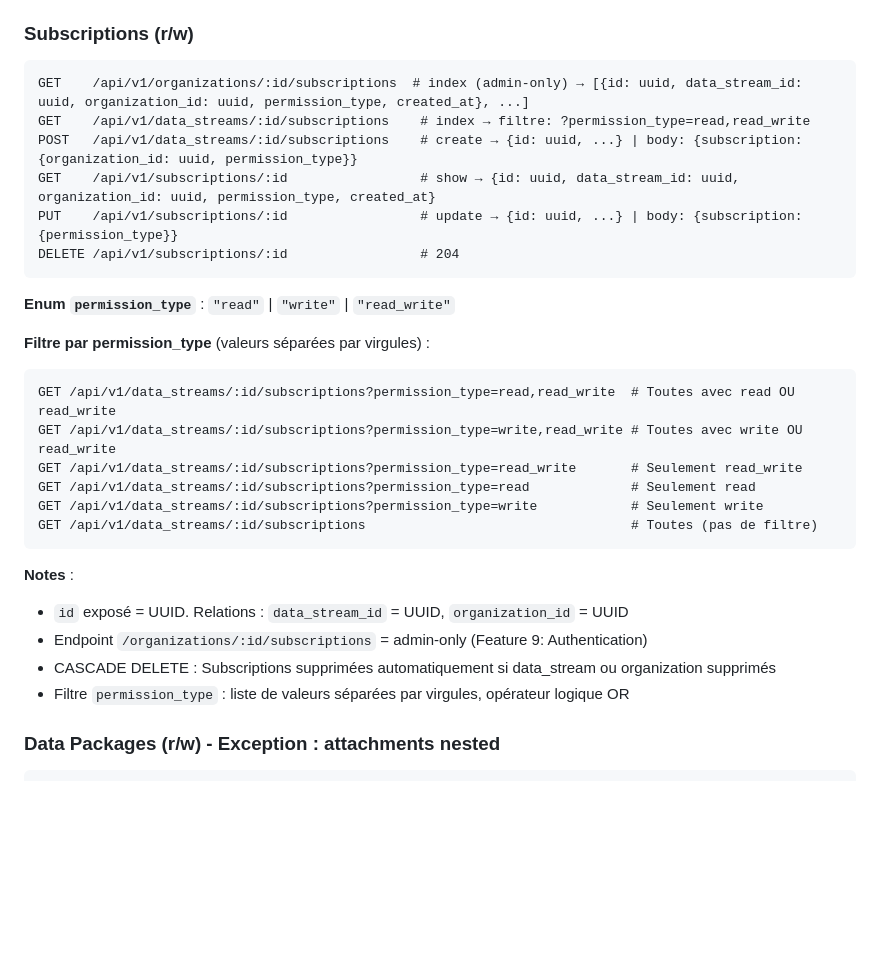
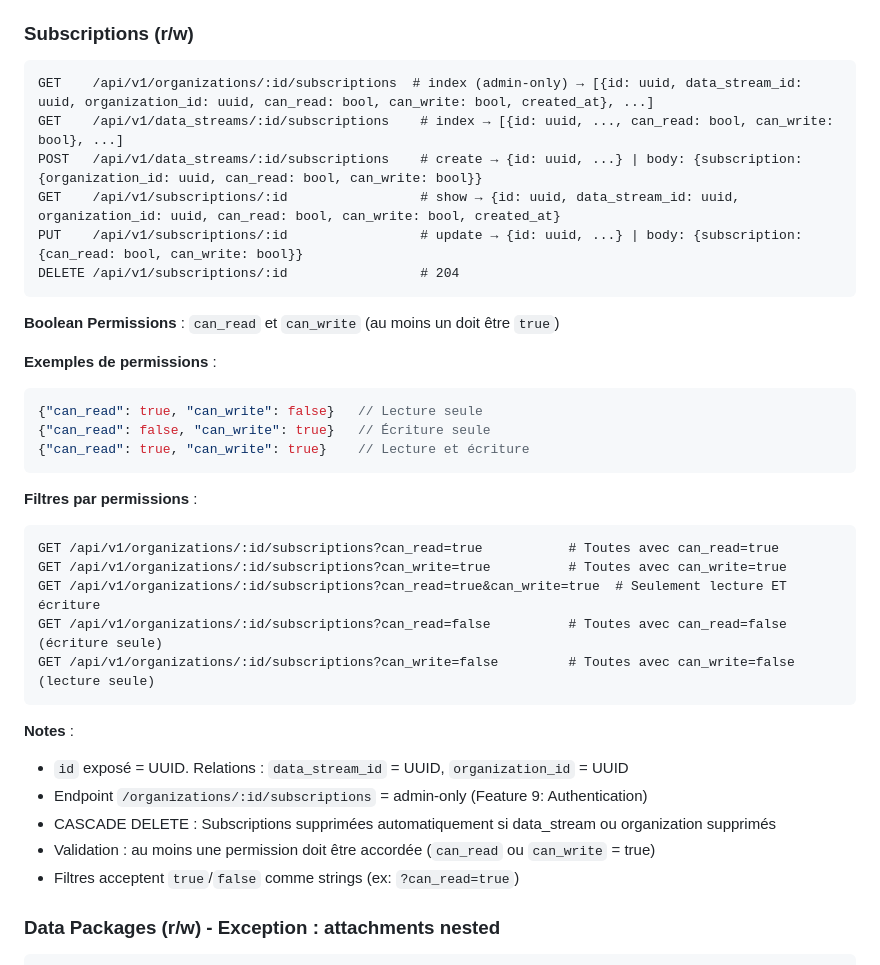
Before and after one commit to datagouv/hubee, a Markdown page: .ai/context/API.md, the part around the change. GitHub-like rendering; blank space fills up the shorter version.

Commit message:
docs: update API and database docs for boolean permissions
Document new can_read/can_write query parameters and updated
subscriptions table schema with boolean columns.

````diff
--- a/.ai/context/API.md
+++ b/.ai/context/API.md
@@ -59,31 +59,38 @@ DELETE /api/v1/data_streams/:id   (w)  # 204 (si aucune notification existante)
 ### Subscriptions (r/w)
 
 ```http
-GET    /api/v1/organizations/:id/subscriptions  # index (admin-only) → [{id: uuid, data_stream_id: uuid, organization_id: uuid, permission_type, created_at}, ...]
-GET    /api/v1/data_streams/:id/subscriptions    # index → filtre: ?permission_type=read,read_write
-POST   /api/v1/data_streams/:id/subscriptions    # create → {id: uuid, ...} | body: {subscription: {organization_id: uuid, permission_type}}
-GET    /api/v1/subscriptions/:id                 # show → {id: uuid, data_stream_id: uuid, organization_id: uuid, permission_type, created_at}
-PUT    /api/v1/subscriptions/:id                 # update → {id: uuid, ...} | body: {subscription: {permission_type}}
+GET    /api/v1/organizations/:id/subscriptions  # index (admin-only) → [{id: uuid, data_stream_id: uuid, organization_id: uuid, can_read: bool, can_write: bool, created_at}, ...]
+GET    /api/v1/data_streams/:id/subscriptions    # index → [{id: uuid, ..., can_read: bool, can_write: bool}, ...]
+POST   /api/v1/data_streams/:id/subscriptions    # create → {id: uuid, ...} | body: {subscription: {organization_id: uuid, can_read: bool, can_write: bool}}
+GET    /api/v1/subscriptions/:id                 # show → {id: uuid, data_stream_id: uuid, organization_id: uuid, can_read: bool, can_write: bool, created_at}
+PUT    /api/v1/subscriptions/:id                 # update → {id: uuid, ...} | body: {subscription: {can_read: bool, can_write: bool}}
 DELETE /api/v1/subscriptions/:id                 # 204
 ```
 
-**Enum `permission_type`** : `"read"` | `"write"` | `"read_write"`
+**Boolean Permissions** : `can_read` et `can_write` (au moins un doit être `true`)
 
-**Filtre par permission_type** (valeurs séparées par virgules) :
+**Exemples de permissions** :
+```json
+{"can_read": true, "can_write": false}   // Lecture seule
+{"can_read": false, "can_write": true}   // Écriture seule
+{"can_read": true, "can_write": true}    // Lecture et écriture
+```
+
+**Filtres par permissions** :
 ```http
-GET /api/v1/data_streams/:id/subscriptions?permission_type=read,read_write  # Toutes avec read OU read_write
-GET /api/v1/data_streams/:id/subscriptions?permission_type=write,read_write # Toutes avec write OU read_write
-GET /api/v1/data_streams/:id/subscriptions?permission_type=read_write       # Seulement read_write
-GET /api/v1/data_streams/:id/subscriptions?permission_type=read             # Seulement read
-GET /api/v1/data_streams/:id/subscriptions?permission_type=write            # Seulement write
-GET /api/v1/data_streams/:id/subscriptions                                  # Toutes (pas de filtre)
+GET /api/v1/organizations/:id/subscriptions?can_read=true           # Toutes avec can_read=true
+GET /api/v1/organizations/:id/subscriptions?can_write=true          # Toutes avec can_write=true
+GET /api/v1/organizations/:id/subscriptions?can_read=true&can_write=true  # Seulement lecture ET écriture
+GET /api/v1/organizations/:id/subscriptions?can_read=false          # Toutes avec can_read=false (écriture seule)
+GET /api/v1/organizations/:id/subscriptions?can_write=false         # Toutes avec can_write=false (lecture seule)
 ```
 
 **Notes** :
 - `id` exposé = UUID. Relations : `data_stream_id` = UUID, `organization_id` = UUID
 - Endpoint `/organizations/:id/subscriptions` = admin-only (Feature 9: Authentication)
 - CASCADE DELETE : Subscriptions supprimées automatiquement si data_stream ou organization supprimés
-- Filtre `permission_type` : liste de valeurs séparées par virgules, opérateur logique OR
+- Validation : au moins une permission doit être accordée (`can_read` ou `can_write` = true)
+- Filtres acceptent `true`/`false` comme strings (ex: `?can_read=true`)
 
 ### Data Packages (r/w) - Exception : attachments nested
 
````
Also changed, not shown: .ai/context/DATABASE.md (+6 -8 lines).
